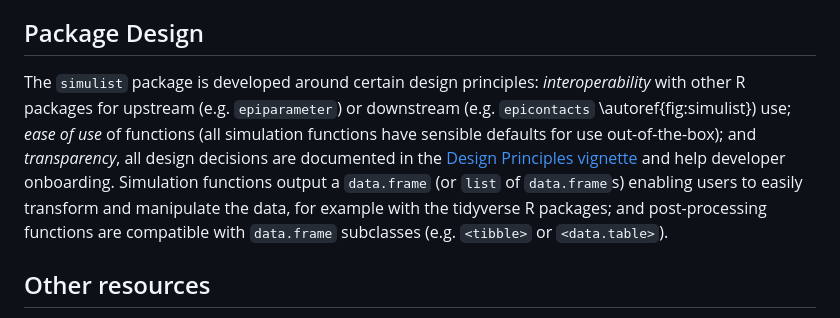
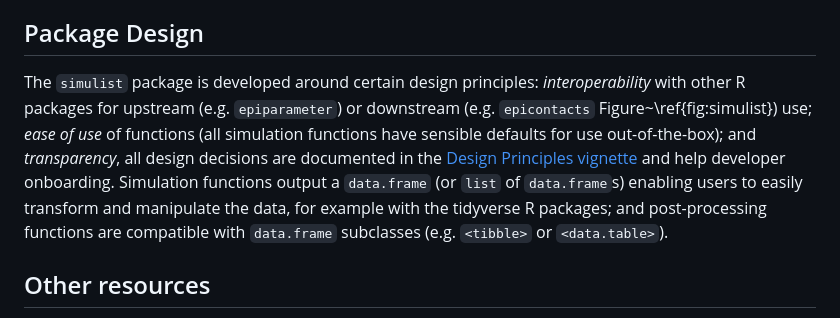
Before and after one commit to epiverse-trace/simulist, a Markdown page: joss/paper.md, the part around the change. GitHub-like rendering.

Commit message:
try and fix \ref

```diff
--- a/joss/paper.md
+++ b/joss/paper.md
@@ -67,7 +67,7 @@ Other functionality is documented in the [Get Started vignette](https://epiverse
 
 ## Package Design
 
-The `simulist` package is developed around certain design principles: _interoperability_ with other R packages for upstream (e.g. `epiparameter`) or downstream (e.g. `epicontacts` \autoref{fig:simulist}) use; _ease of use_ of functions (all simulation functions have sensible defaults for use out-of-the-box); and _transparency_, all design decisions are documented in the [Design Principles vignette](https://epiverse-trace.github.io/simulist/articles/design-principles.html) and help developer onboarding. Simulation functions output a `data.frame` (or `list` of `data.frame`s) enabling users to easily transform and manipulate the data, for example with the tidyverse R packages; and post-processing functions are compatible with `data.frame` subclasses (e.g. `<tibble>` or `<data.table>`).
+The `simulist` package is developed around certain design principles: _interoperability_ with other R packages for upstream (e.g. `epiparameter`) or downstream (e.g. `epicontacts` Figure~\ref{fig:simulist}) use; _ease of use_ of functions (all simulation functions have sensible defaults for use out-of-the-box); and _transparency_, all design decisions are documented in the [Design Principles vignette](https://epiverse-trace.github.io/simulist/articles/design-principles.html) and help developer onboarding. Simulation functions output a `data.frame` (or `list` of `data.frame`s) enabling users to easily transform and manipulate the data, for example with the tidyverse R packages; and post-processing functions are compatible with `data.frame` subclasses (e.g. `<tibble>` or `<data.table>`).
 
 ## Other resources
 
```
